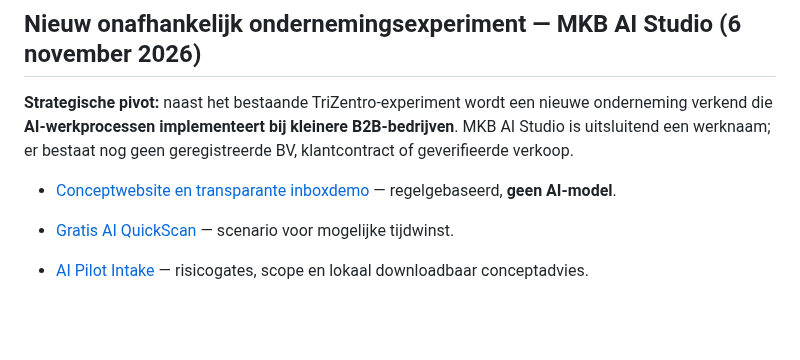
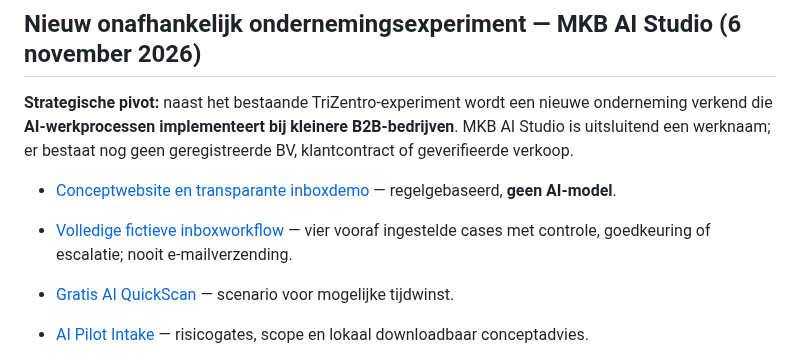
Before and after one commit to samknook/sporttech-deals, a Markdown page: README.md, the part around the change. GitHub-like rendering; blank space fills up the shorter version.

Commit message:
docs: explain interactive controlled inbox workflow demo and safety limits

```diff
--- a/README.md
+++ b/README.md
@@ -5,6 +5,7 @@
 **Strategische pivot:** naast het bestaande TriZentro-experiment wordt een nieuwe onderneming verkend die **AI-werkprocessen implementeert bij kleinere B2B-bedrijven**. MKB AI Studio is uitsluitend een werknaam; er bestaat nog geen geregistreerde BV, klantcontract of geverifieerde verkoop.
 
 - [Conceptwebsite en transparante inboxdemo](docs/ai-studio/index.html) — regelgebaseerd, **geen AI-model**.
+- [Volledige fictieve inboxworkflow](docs/ai-studio/inbox-workflow.html) — vier vooraf ingestelde cases met controle, goedkeuring of escalatie; nooit e-mailverzending.
 - [Gratis AI QuickScan](docs/ai-studio/quickscan.html) — scenario voor mogelijke tijdwinst.
 - [AI Pilot Intake](docs/ai-studio/pilot-intake.html) — risicogates, scope en lokaal downloadbaar conceptadvies.
 - [Betaalde pakketten verkennen](docs/ai-studio/pakketten.html) — transparante indicaties en maatwerkuitzonderingen, geen checkout.
```
